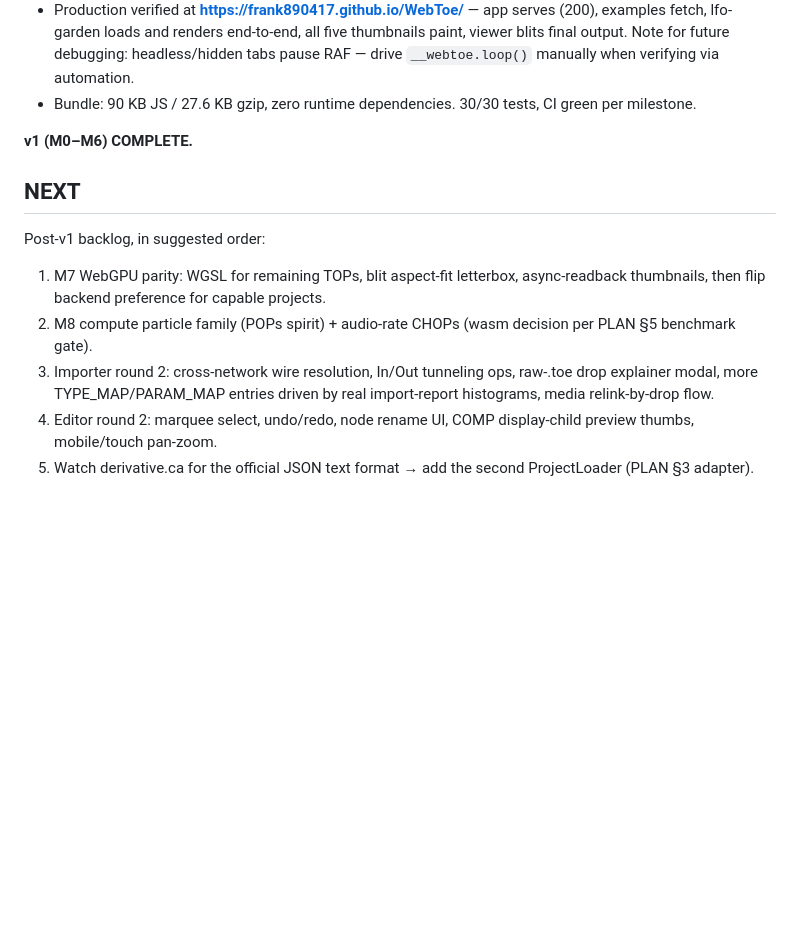
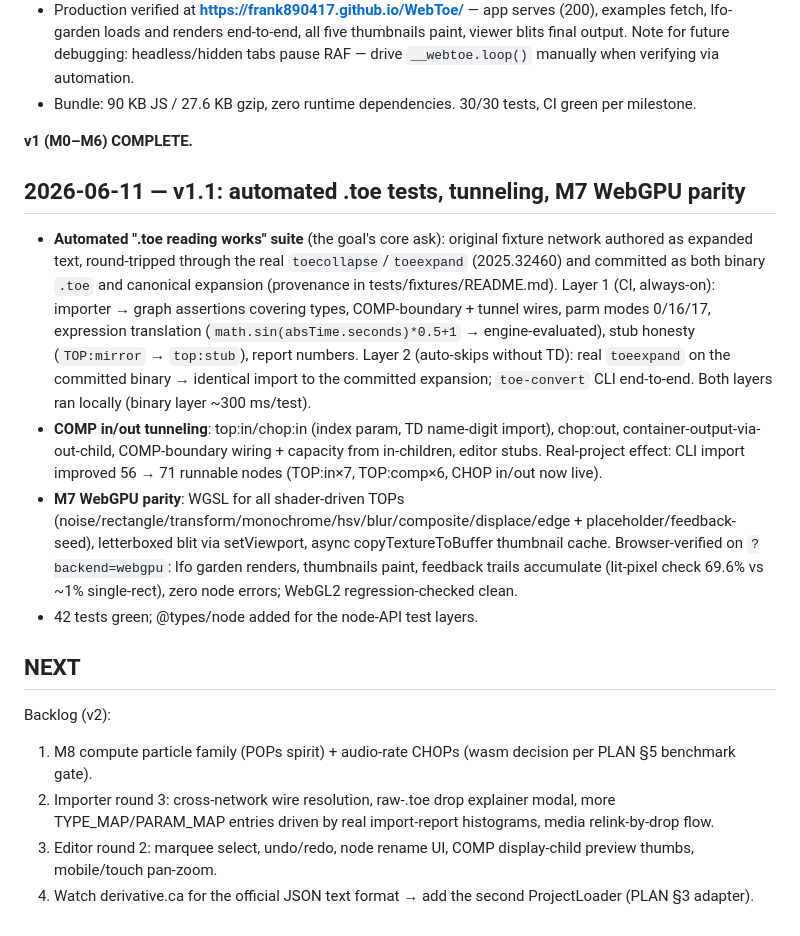
Before and after one commit to tolchx/WebToe, a Markdown page: WORKLOG.md, the part around the change. Drawn GitHub-style; blank space fills up the shorter version.

```diff
--- a/WORKLOG.md
+++ b/WORKLOG.md
@@ -50,11 +50,17 @@ Append-only build log. Protocol: every work chunk gets an entry — timestamp, w
 
 **v1 (M0–M6) COMPLETE.**
 
+## 2026-06-11 — v1.1: automated .toe tests, tunneling, M7 WebGPU parity
+
+- **Automated ".toe reading works" suite** (the goal's core ask): original fixture network authored as expanded text, round-tripped through the real `toecollapse`/`toeexpand` (2025.32460) and committed as both binary `.toe` and canonical expansion (provenance in tests/fixtures/README.md). Layer 1 (CI, always-on): importer → graph assertions covering types, COMP-boundary + tunnel wires, parm modes 0/16/17, expression translation (`math.sin(absTime.seconds)*0.5+1` → engine-evaluated), stub honesty (`TOP:mirror` → `top:stub`), report numbers. Layer 2 (auto-skips without TD): real `toeexpand` on the committed binary → identical import to the committed expansion; `toe-convert` CLI end-to-end. Both layers ran locally (binary layer ~300 ms/test).
+- **COMP in/out tunneling**: top:in/chop:in (index param, TD name-digit import), chop:out, container-output-via-out-child, COMP-boundary wiring + capacity from in-children, editor stubs. Real-project effect: CLI import improved 56 → 71 runnable nodes (TOP:in×7, TOP:comp×6, CHOP in/out now live).
+- **M7 WebGPU parity**: WGSL for all shader-driven TOPs (noise/rectangle/transform/monochrome/hsv/blur/composite/displace/edge + placeholder/feedback-seed), letterboxed blit via setViewport, async copyTextureToBuffer thumbnail cache. Browser-verified on `?backend=webgpu`: lfo garden renders, thumbnails paint, feedback trails accumulate (lit-pixel check 69.6% vs ~1% single-rect), zero node errors; WebGL2 regression-checked clean.
+- 42 tests green; @types/node added for the node-API test layers.
+
 ## NEXT
 
-Post-v1 backlog, in suggested order:
-1. M7 WebGPU parity: WGSL for remaining TOPs, blit aspect-fit letterbox, async-readback thumbnails, then flip backend preference for capable projects.
-2. M8 compute particle family (POPs spirit) + audio-rate CHOPs (wasm decision per PLAN §5 benchmark gate).
-3. Importer round 2: cross-network wire resolution, In/Out tunneling ops, raw-.toe drop explainer modal, more TYPE_MAP/PARAM_MAP entries driven by real import-report histograms, media relink-by-drop flow.
-4. Editor round 2: marquee select, undo/redo, node rename UI, COMP display-child preview thumbs, mobile/touch pan-zoom.
-5. Watch derivative.ca for the official JSON text format → add the second ProjectLoader (PLAN §3 adapter).
+Backlog (v2):
+1. M8 compute particle family (POPs spirit) + audio-rate CHOPs (wasm decision per PLAN §5 benchmark gate).
+2. Importer round 3: cross-network wire resolution, raw-.toe drop explainer modal, more TYPE_MAP/PARAM_MAP entries driven by real import-report histograms, media relink-by-drop flow.
+3. Editor round 2: marquee select, undo/redo, node rename UI, COMP display-child preview thumbs, mobile/touch pan-zoom.
+4. Watch derivative.ca for the official JSON text format → add the second ProjectLoader (PLAN §3 adapter).
```
Also changed, not shown: README.md (+9 -5 lines), docs/ARCHITECTURE.md (+14 -4 lines).
